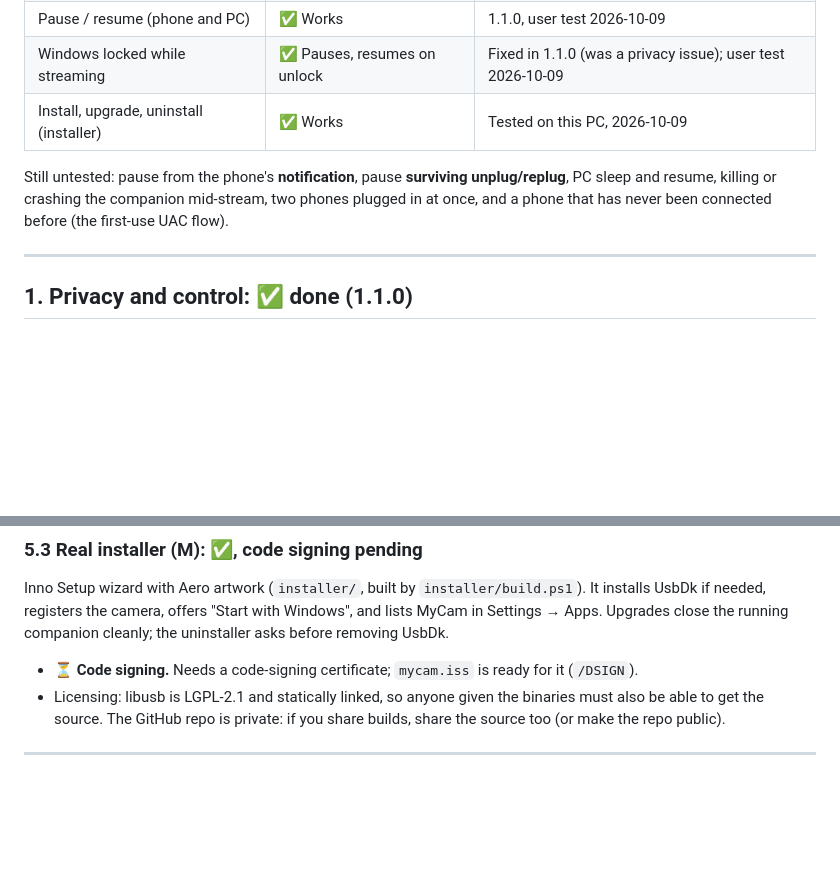
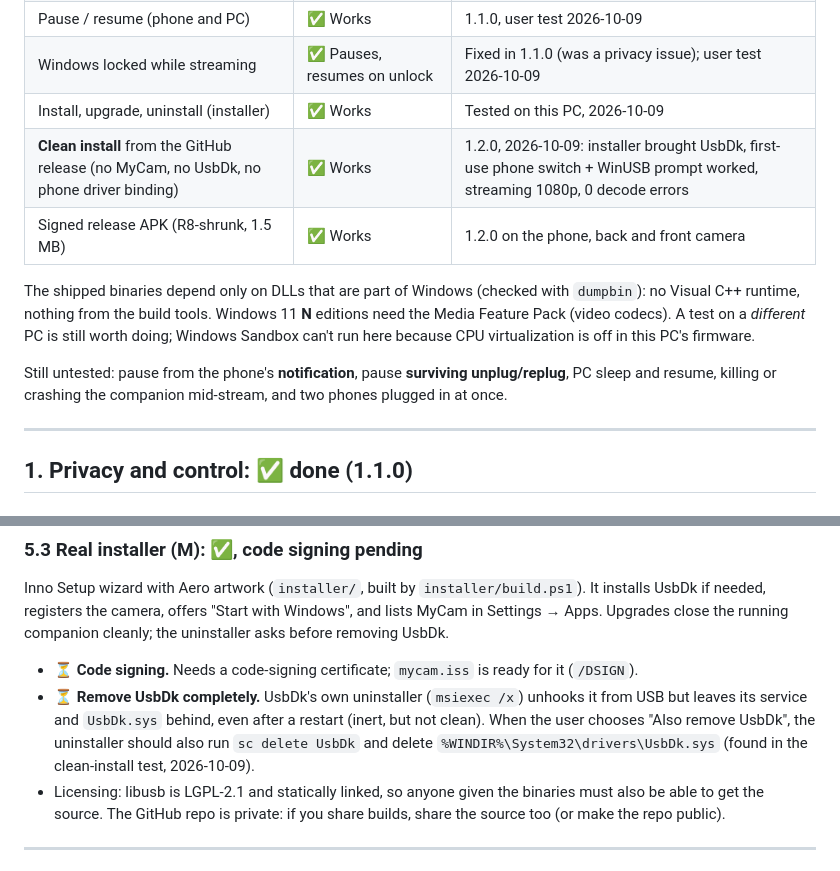
Before and after one commit to whoissaaif/mycam, a Markdown page: IMPROVEMENTS.md, 2 parts joined by grey strips. Rendered like a GitHub page; blank space fills up the shorter version.

Commit message:
Record clean-install test results and the UsbDk leftover finding
Co-Authored-By: Claude Opus 5.5 <noreply@anthropic.com>

```diff
--- a/IMPROVEMENTS.md
+++ b/IMPROVEMENTS.md
@@ -14,10 +14,16 @@ Status: ✅ done · 🟡 partly done · ⏳ to do. Day-to-day tracking lives in
 | Pause / resume (phone and PC) | ✅ Works | 1.1.0, user test 2026-10-09 |
 | Windows locked while streaming | ✅ Pauses, resumes on unlock | Fixed in 1.1.0 (was a privacy issue); user test 2026-10-09 |
 | Install, upgrade, uninstall (installer) | ✅ Works | Tested on this PC, 2026-10-09 |
+| **Clean install** from the GitHub release (no MyCam, no UsbDk, no phone driver binding) | ✅ Works | 1.2.0, 2026-10-09: installer brought UsbDk, first-use phone switch + WinUSB prompt worked, streaming 1080p, 0 decode errors |
+| Signed release APK (R8-shrunk, 1.5 MB) | ✅ Works | 1.2.0 on the phone, back and front camera |
+
+The shipped binaries depend only on DLLs that are part of Windows (checked with `dumpbin`): no Visual C++
+runtime, nothing from the build tools. Windows 11 **N** editions need the Media Feature Pack (video codecs).
+A test on a *different* PC is still worth doing; Windows Sandbox can't run here because CPU virtualization
+is off in this PC's firmware.
 
 Still untested: pause from the phone's **notification**, pause **surviving unplug/replug**, PC sleep and
-resume, killing or crashing the companion mid-stream, two phones plugged in at once, and a phone that has
-never been connected before (the first-use UAC flow).
+resume, killing or crashing the companion mid-stream, and two phones plugged in at once.
 
 ---
 
@@ -115,6 +121,10 @@ Inno Setup wizard with Aero artwork (`installer/`, built by `installer/build.ps1
 needed, registers the camera, offers "Start with Windows", and lists MyCam in Settings → Apps. Upgrades
 close the running companion cleanly; the uninstaller asks before removing UsbDk.
 - ⏳ **Code signing.** Needs a code-signing certificate; `mycam.iss` is ready for it (`/DSIGN`).
+- ⏳ **Remove UsbDk completely.** UsbDk's own uninstaller (`msiexec /x`) unhooks it from USB but leaves its
+  service and `UsbDk.sys` behind, even after a restart (inert, but not clean). When the user chooses
+  "Also remove UsbDk", the uninstaller should also run `sc delete UsbDk` and delete
+  `%WINDIR%\System32\drivers\UsbDk.sys` (found in the clean-install test, 2026-10-09).
 - Licensing: libusb is LGPL-2.1 and statically linked, so anyone given the binaries must also be able to
   get the source. The GitHub repo is private: if you share builds, share the source too (or make the repo
   public).
```
Also changed, not shown: TASKS.md (+4 -2 lines).
